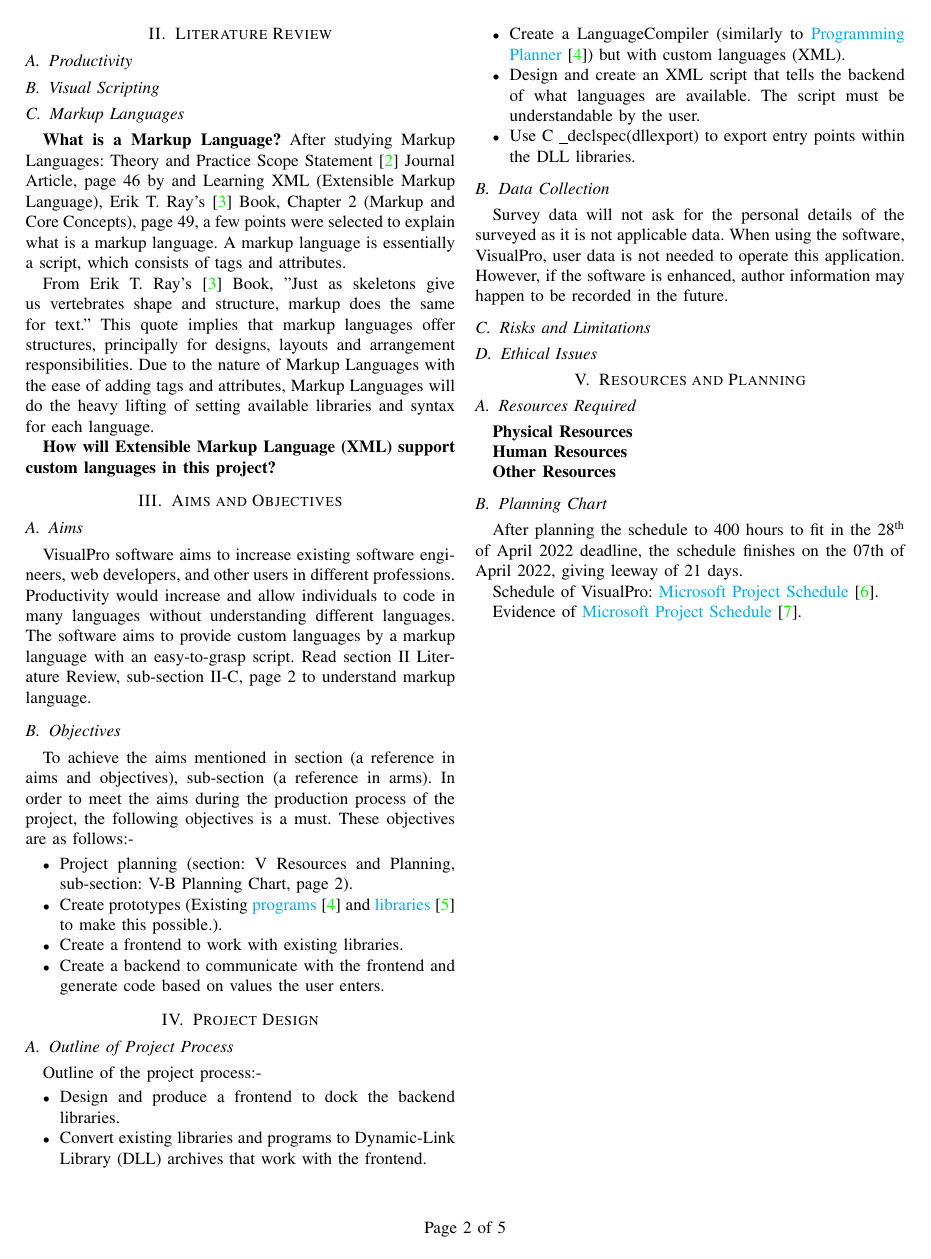
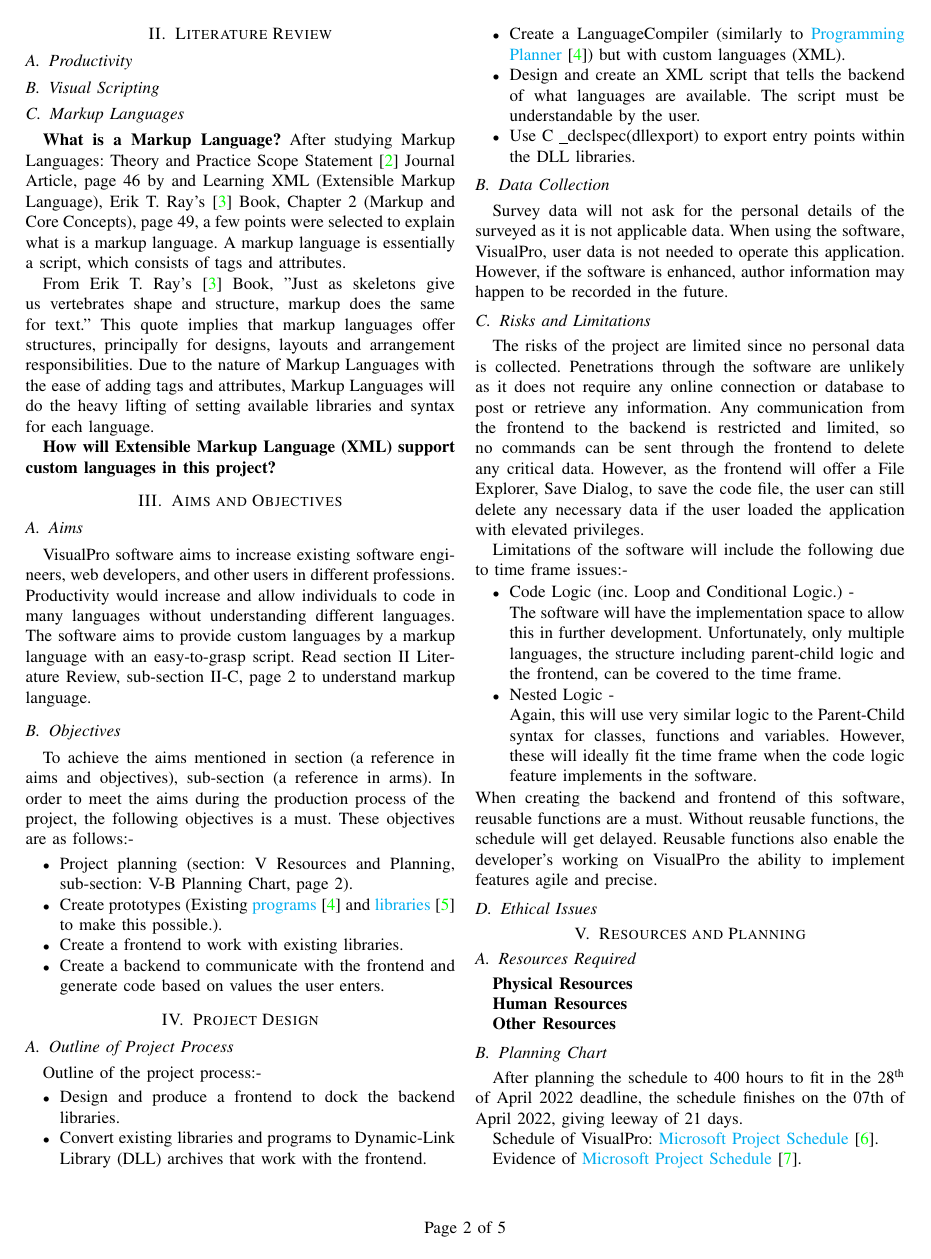
Before and after one commit to ShinkuKira21/VisualPro-FinalProject, a LaTeX paper (Documentation/Proposal/Proposal.tex): page 2 of 5. Compiled offline with pdfLaTeX; a missing font is replaced by an installed copy or a similar font; a LaTeX package or settings file that is missing is left out.

Commit message:
Addition to Proposal

```diff
--- a/Documentation/Proposal/Proposal.tex
+++ b/Documentation/Proposal/Proposal.tex
@@ -172,8 +172,19 @@ T\kern-.1667em\lower.7ex\hbox{E}\kern-.125emX}}
         Survey data will not ask for the personal details of the surveyed as it is not applicable data. When using the software, VisualPro, user data is not needed to operate this application. However, if the software is enhanced, author information may happen to be recorded in the future.
 
       \subsection{Risks and Limitations}
+        The risks of the project are limited since no personal data is collected. Penetrations through the software are unlikely as it does not require any online connection or database to post or retrieve any information. Any communication from the frontend to the backend is restricted and limited, so no commands can be sent through the frontend to delete any critical data. However, as the frontend will offer a File Explorer, Save Dialog, to save the code file, the user can still delete any necessary data if the user loaded the application with elevated privileges.
+
+        Limitations of the software will include the following due to time frame issues:-
+        \begin{itemize}
+          \item Code Logic (inc. Loop and Conditional Logic.) -\\
+            The software will have the implementation space to allow this in further development. Unfortunately, only multiple languages, the structure including parent-child logic and the frontend, can be covered to the time frame.
+          \item Nested Logic -\\
+            Again, this will use very similar logic to the Parent-Child syntax for classes, functions and variables. However, these will ideally fit the time frame when the code logic feature implements in the   software.
+        \end{itemize}
+        When creating the backend and frontend of this software, reusable functions are a must. Without reusable functions, the schedule will get delayed. Reusable functions also enable the developer's working on VisualPro the ability to implement features agile and precise.
 
       \subsection{Ethical Issues}
+
     \section{Resources and Planning}
     \label{sec: resourcesPlanning}
       \subsection{Resources Required}
```
Also changed, not shown: Documentation/Proposal/Proposal.pdf.
